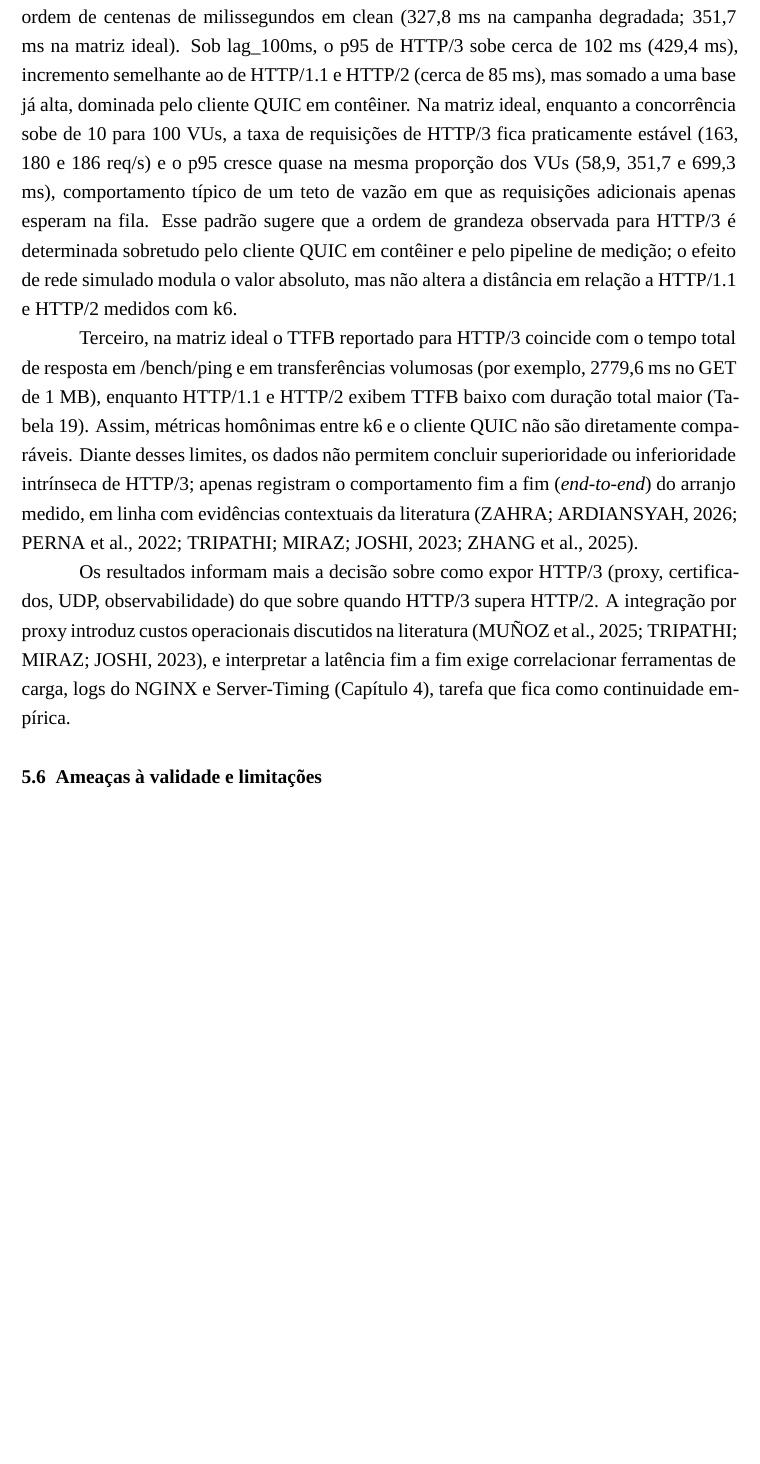
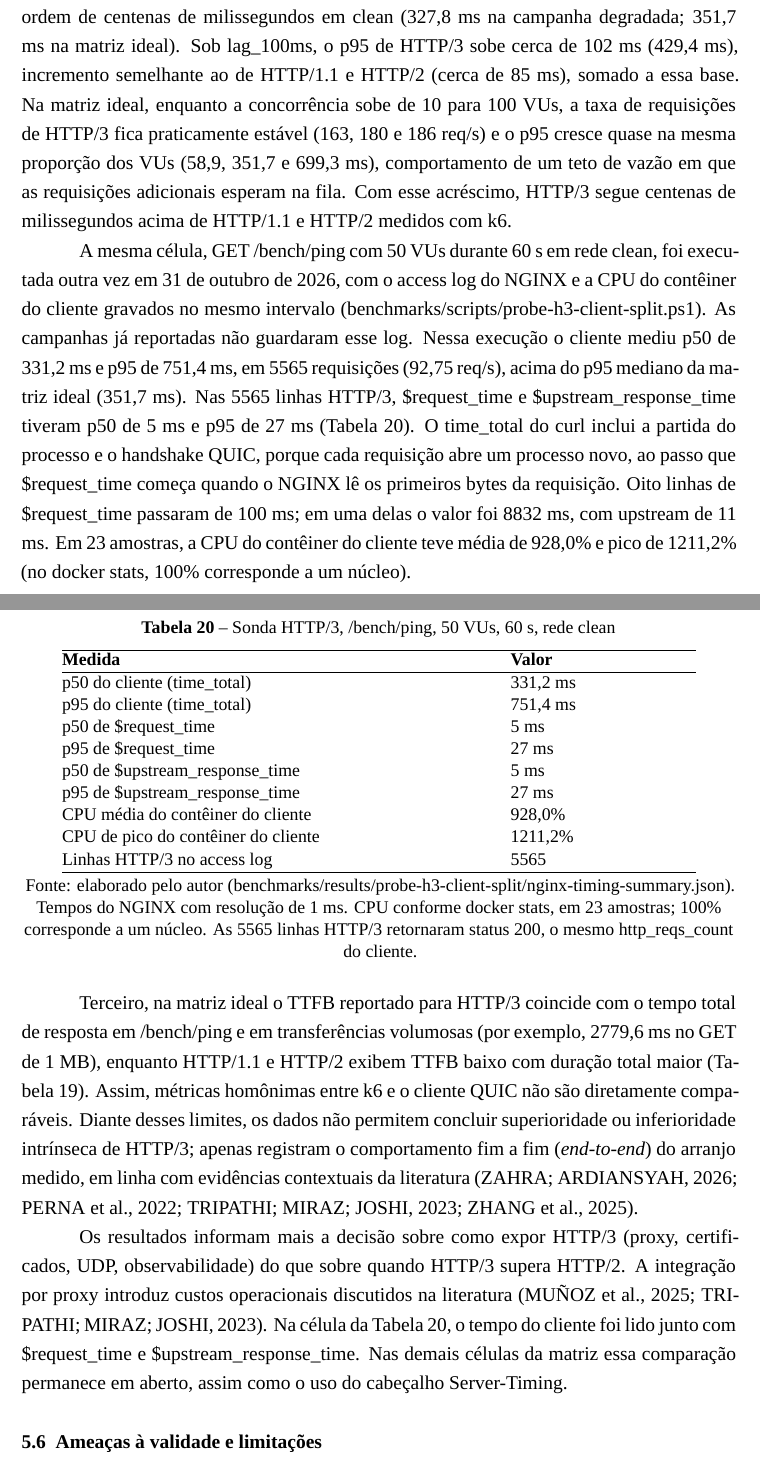
Before and after one commit to mendeslian/HTTP3-TCC-LaTeX, a LaTeX thesis (main.tex, which reads capitulos/capitulo5/conteudo.tex): part of page 46 of 52 before the commit and two parts of pages 46 and 47 of 53 after it, the two joined at a grey line, cut so that both start at the same text, the shorter picture padded with empty space. Compiled offline with XeLaTeX; a missing font is replaced by an installed copy or a similar font.

Commit message:
feat: support H3 client latency claim with NGINX and CPU probe data

```diff
--- a/capitulos/capitulo5/conteudo.tex
+++ b/capitulos/capitulo5/conteudo.tex
@@ -237,11 +237,36 @@ Acerca da viabilidade e integração (QP1 e QP4), as campanhas em rede clean e d
 
  Três limites estruturais condicionam a leitura dos números para análise do desempenho comparativo (QP3) e viés de desenho. Primeiro, HTTP/1.1 foi medido com acesso direto à API (:3000), enquanto HTTP/2 e HTTP/3 passam pelo NGINX (:8443); portanto, posicionar HTTP/1.1 como ``melhor protocolo'' confunde efeito de topologia com efeito de versão HTTP. A comparação menos enviesada no laboratório é entre HTTP/2 e HTTP/3, ambos terminados no mesmo proxy; mesmo assim, o HTTP/3 registrou p95 mais alto e taxa de requisições mais baixa em todas as tabelas reportadas (Tabelas 17, 18 e 19; Figuras 3 e 4).
 
-Segundo, o p95 mediano de HTTP/3 em /bench/ping com 50 VUs permaneceu na ordem de centenas de milissegundos em clean (327,8 ms na campanha degradada; 351,7 ms na matriz ideal). Sob lag\_100ms, o p95 de HTTP/3 sobe cerca de 102 ms (429,4 ms), incremento semelhante ao de HTTP/1.1 e HTTP/2 (cerca de 85 ms), mas somado a uma base já alta, dominada pelo cliente QUIC em contêiner. Na matriz ideal, enquanto a concorrência sobe de 10 para 100 VUs, a taxa de requisições de HTTP/3 fica praticamente estável (163, 180 e 186 req/s) e o p95 cresce quase na mesma proporção dos VUs (58,9, 351,7 e 699,3 ms), comportamento típico de um teto de vazão em que as requisições adicionais apenas esperam na fila. Esse padrão sugere que a ordem de grandeza observada para HTTP/3 é determinada sobretudo pelo cliente QUIC em contêiner e pelo pipeline de medição; o efeito de rede simulado modula o valor absoluto, mas não altera a distância em relação a HTTP/1.1 e HTTP/2 medidos com k6.
+Segundo, o p95 mediano de HTTP/3 em /bench/ping com 50 VUs permaneceu na ordem de centenas de milissegundos em clean (327,8 ms na campanha degradada; 351,7 ms na matriz ideal). Sob lag\_100ms, o p95 de HTTP/3 sobe cerca de 102 ms (429,4 ms), incremento semelhante ao de HTTP/1.1 e HTTP/2 (cerca de 85 ms), somado a essa base. Na matriz ideal, enquanto a concorrência sobe de 10 para 100 VUs, a taxa de requisições de HTTP/3 fica praticamente estável (163, 180 e 186 req/s) e o p95 cresce quase na mesma proporção dos VUs (58,9, 351,7 e 699,3 ms), comportamento de um teto de vazão em que as requisições adicionais esperam na fila. Com esse acréscimo, HTTP/3 segue centenas de milissegundos acima de HTTP/1.1 e HTTP/2 medidos com k6.
+
+A mesma célula, GET /bench/ping com 50 VUs durante 60 s em rede clean, foi executada outra vez em 31 de outubro de 2026, com o access log do NGINX e a CPU do contêiner do cliente gravados no mesmo intervalo (benchmarks/scripts/probe-h3-client-split.ps1). As campanhas já reportadas não guardaram esse log. Nessa execução o cliente mediu p50 de 331,2 ms e p95 de 751,4 ms, em 5565 requisições (92,75 req/s), acima do p95 mediano da matriz ideal (351,7 ms). Nas 5565 linhas HTTP/3, \$request\_time e \$upstream\_response\_time tiveram p50 de 5 ms e p95 de 27 ms (Tabela 20). O time\_total do curl inclui a partida do processo e o handshake QUIC, porque cada requisição abre um processo novo, ao passo que \$request\_time começa quando o NGINX lê os primeiros bytes da requisição. Oito linhas de \$request\_time passaram de 100 ms; em uma delas o valor foi 8832 ms, com upstream de 11 ms. Em 23 amostras, a CPU do contêiner do cliente teve média de 928,0\% e pico de 1211,2\% (no docker stats, 100\% corresponde a um núcleo).
+
+\begin{table}[H]
+\centering
+\caption{Sonda HTTP/3, /bench/ping, 50 VUs, 60 s, rede clean}
+\small
+\setlength{\tabcolsep}{3pt}
+\begin{tabular}{@{}>{\raggedright\arraybackslash}p{95mm}>{\raggedright\arraybackslash}p{40mm}@{}}
+\hline
+\textbf{Medida} & \textbf{Valor} \\
+\hline
+p50 do cliente (time\_total) & 331,2 ms \\
+p95 do cliente (time\_total) & 751,4 ms \\
+p50 de \$request\_time & 5 ms \\
+p95 de \$request\_time & 27 ms \\
+p50 de \$upstream\_response\_time & 5 ms \\
+p95 de \$upstream\_response\_time & 27 ms \\
+CPU média do contêiner do cliente & 928,0\% \\
+CPU de pico do contêiner do cliente & 1211,2\% \\
+Linhas HTTP/3 no access log & 5565 \\
+\hline
+\end{tabular}
+\fonte{Fonte: elaborado pelo autor (benchmarks/results/probe-h3-client-split/nginx-timing-summary.json). Tempos do NGINX com resolução de 1 ms. CPU conforme docker stats, em 23 amostras; 100\% corresponde a um núcleo. As 5565 linhas HTTP/3 retornaram status 200, o mesmo http\_reqs\_count do cliente.}
+\end{table}
 
 Terceiro, na matriz ideal o TTFB reportado para HTTP/3 coincide com o tempo total de resposta em /bench/ping e em transferências volumosas (por exemplo, 2779,6 ms no GET de 1 MB), enquanto HTTP/1.1 e HTTP/2 exibem TTFB baixo com duração total maior (Tabela 19). Assim, métricas homônimas entre k6 e o cliente QUIC não são diretamente comparáveis. Diante desses limites, os dados não permitem concluir superioridade ou inferioridade intrínseca de HTTP/3; apenas registram o comportamento fim a fim (\textit{end-to-end}) do arranjo medido, em linha com evidências contextuais da literatura (ZAHRA; ARDIANSYAH, 2026; PERNA et al., 2022; TRIPATHI; MIRAZ; JOSHI, 2023; ZHANG et al., 2025).
 
-Os resultados informam mais a decisão sobre como expor HTTP/3 (proxy, certificados, UDP, observabilidade) do que sobre quando HTTP/3 supera HTTP/2. A integração por proxy introduz custos operacionais discutidos na literatura (MUÑOZ et al., 2025; TRIPATHI; MIRAZ; JOSHI, 2023), e interpretar a latência fim a fim exige correlacionar ferramentas de carga, logs do NGINX e Server-Timing (Capítulo 4), tarefa que fica como continuidade empírica.
+Os resultados informam mais a decisão sobre como expor HTTP/3 (proxy, certificados, UDP, observabilidade) do que sobre quando HTTP/3 supera HTTP/2. A integração por proxy introduz custos operacionais discutidos na literatura (MUÑOZ et al., 2025; TRIPATHI; MIRAZ; JOSHI, 2023). Na célula da Tabela 20, o tempo do cliente foi lido junto com \$request\_time e \$upstream\_response\_time. Nas demais células da matriz essa comparação permanece em aberto, assim como o uso do cabeçalho Server-Timing.
 
 \section{Ameaças à validade e limitações}
 
```
Also changed, not shown: capitulos/capitulo4/conteudo.tex (+1 -1 lines).
